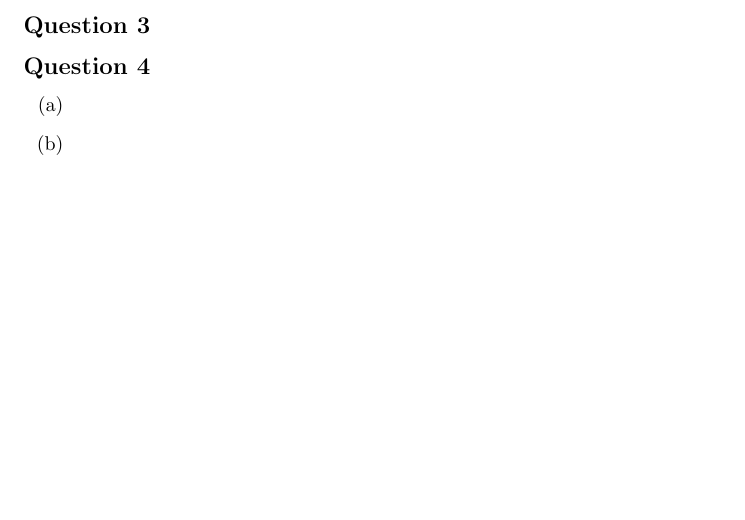
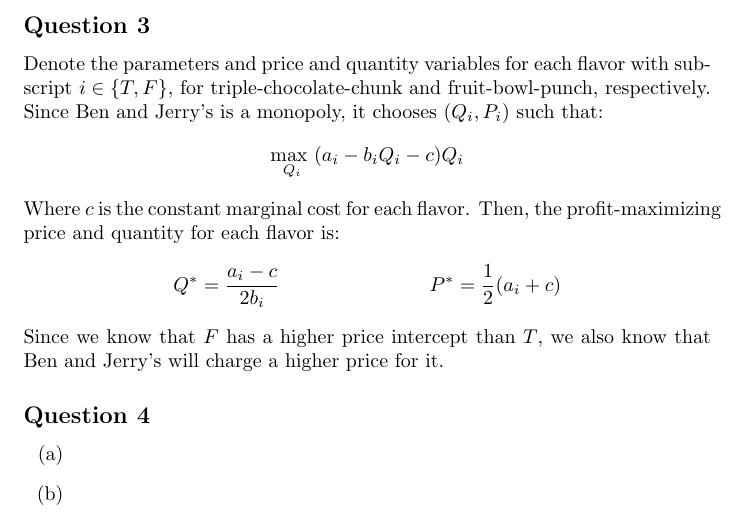
Before and after one commit to dannyedgel/coursework, a LaTeX problem sheet (s21/econ713/Q1/problem_sets/PS2/edgel_ps2.tex): part of page 3 of 3, cut so that both start at the same text, the shorter picture padded with empty space. Compiled offline with pdfLaTeX.

Commit message:
progress on micro

```diff
--- a/s21/econ713/Q1/problem_sets/PS2/edgel_ps2.tex
+++ b/s21/econ713/Q1/problem_sets/PS2/edgel_ps2.tex
@@ -155,7 +155,15 @@
 
 \subsection*{Question 3}
 
-
+Denote the parameters and price and quantity variables for each flavor with subscript $i\in\{T,F\}$, for triple-chocolate-chunk and fruit-bowl-punch, respectively. Since Ben and Jerry's is a monopoly, it chooses $(Q_i,P_i)$ such that:
+\[
+	\usmax{Q_i}(a_i-b_iQ_i - c)Q_i
+\]
+Where $c$ is the constant marginal cost for each flavor. Then, the profit-maximizing price and quantity for each flavor is:
+\begin{align*}
+	&Q^* = \frac{a_i-c}{2b_i} 	&P^* = \frac{1}{2}(a_i + c)
+\end{align*}
+Since we know that $F$ has a higher price intercept than $T$, we also know that Ben and Jerry's will charge a higher price for it.
 
 
 %%%________________________________________________________________%%%
```
Also changed, not shown: s21/econ713/Q1/problem_sets/PS2/edgel_ps2.pdf.
